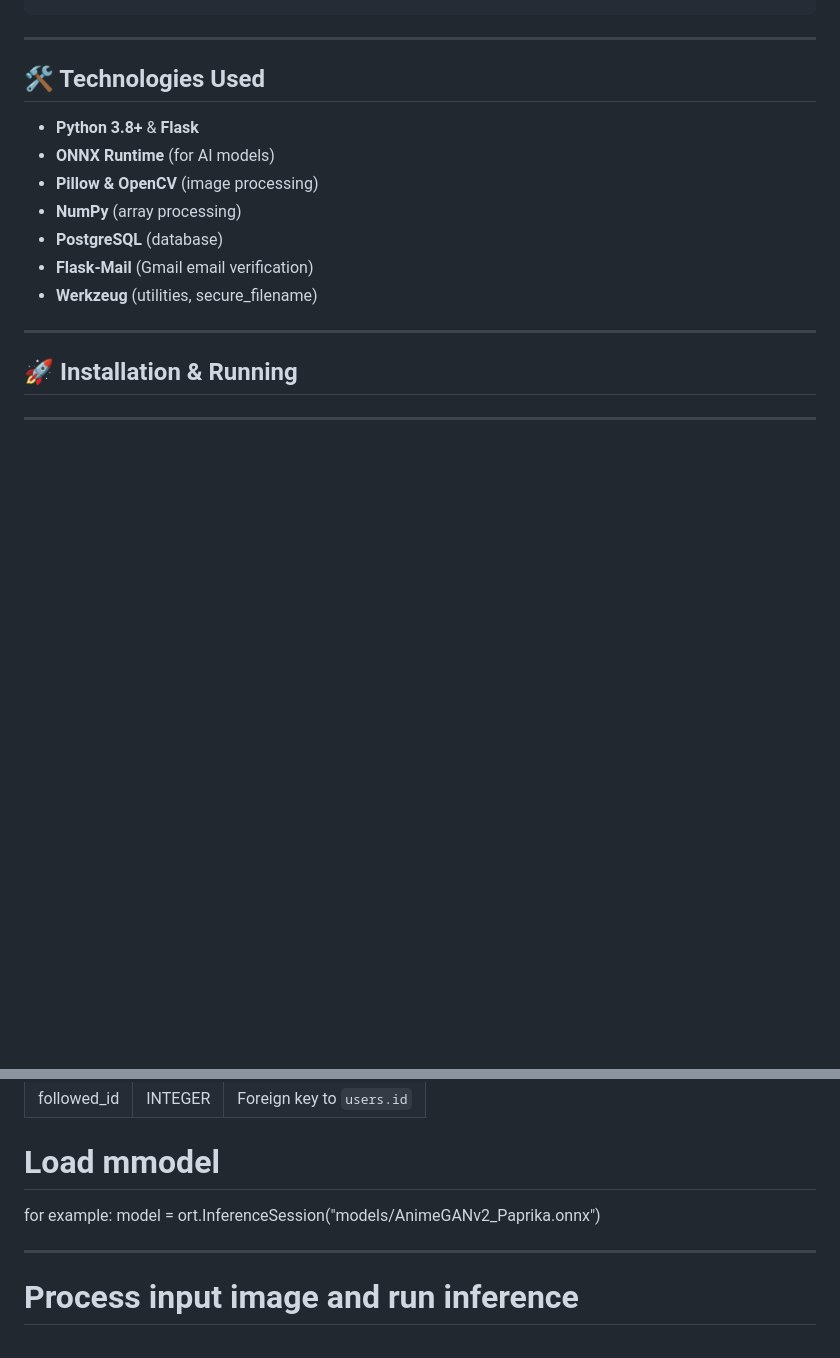
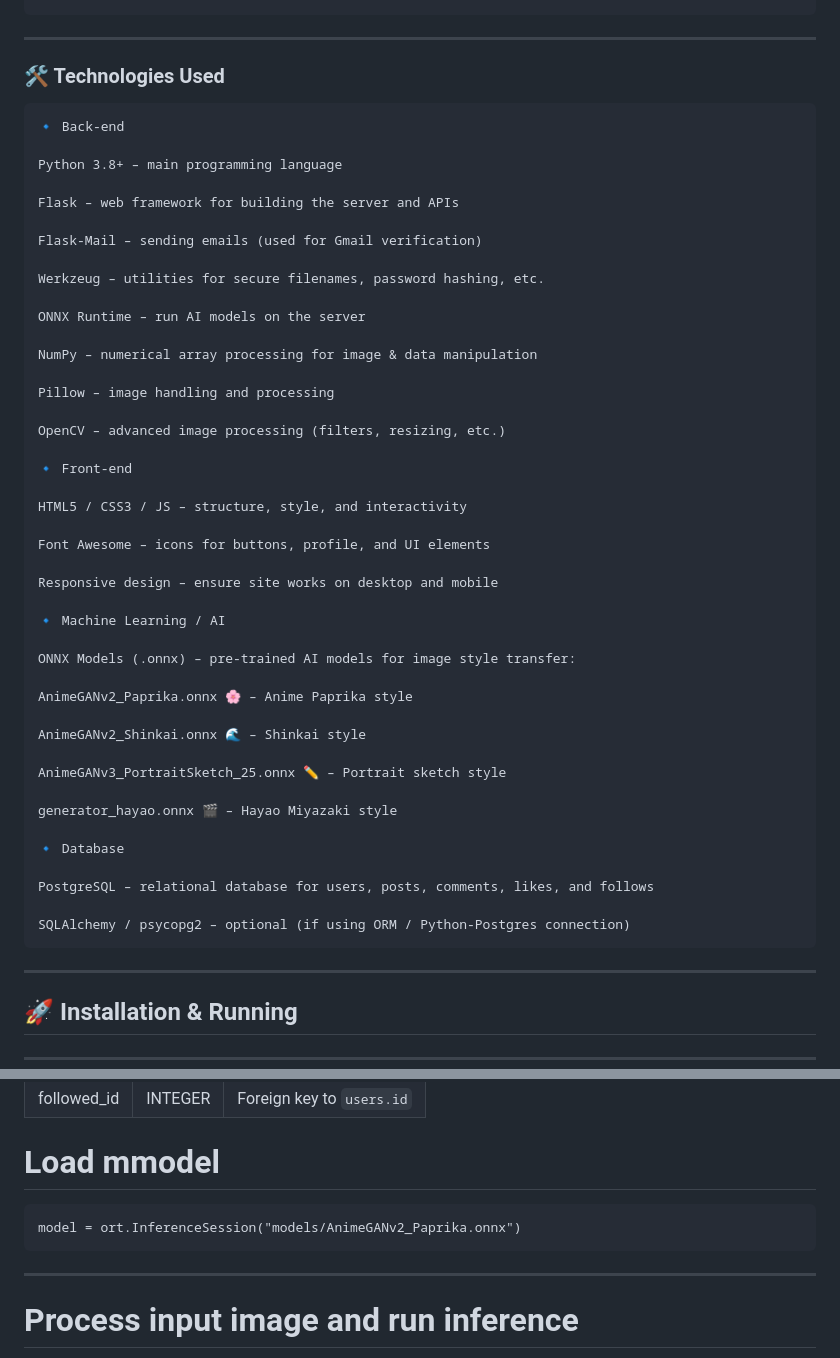
Before and after one commit to PhamNam342/blog_animation, a Markdown page: README.md, 2 parts joined by grey strips. Rendered like a GitHub page; blank space fills up the shorter version.

````diff
--- a/README.md
+++ b/README.md
@@ -84,14 +84,52 @@ nam_blog/
 
 ---
 
-## 🛠️ Technologies Used
-- **Python 3.8+** & **Flask**
-- **ONNX Runtime** (for AI models)
-- **Pillow & OpenCV** (image processing)
-- **NumPy** (array processing)
-- **PostgreSQL** (database)
-- **Flask-Mail** (Gmail email verification)
-- **Werkzeug** (utilities, secure_filename)
+### 🛠️ Technologies Used
+```
+🔹 Back-end
+
+Python 3.8+ – main programming language
+
+Flask – web framework for building the server and APIs
+
+Flask-Mail – sending emails (used for Gmail verification)
+
+Werkzeug – utilities for secure filenames, password hashing, etc.
+
+ONNX Runtime – run AI models on the server
+
+NumPy – numerical array processing for image & data manipulation
+
+Pillow – image handling and processing
+
+OpenCV – advanced image processing (filters, resizing, etc.)
+
+🔹 Front-end
+
+HTML5 / CSS3 / JS – structure, style, and interactivity
+
+Font Awesome – icons for buttons, profile, and UI elements
+
+Responsive design – ensure site works on desktop and mobile
+
+🔹 Machine Learning / AI
+
+ONNX Models (.onnx) – pre-trained AI models for image style transfer:
+
+AnimeGANv2_Paprika.onnx 🌸 – Anime Paprika style
+
+AnimeGANv2_Shinkai.onnx 🌊 – Shinkai style
+
+AnimeGANv3_PortraitSketch_25.onnx ✏️ – Portrait sketch style
+
+generator_hayao.onnx 🎬 – Hayao Miyazaki style
+
+🔹 Database
+
+PostgreSQL – relational database for users, posts, comments, likes, and follows
+
+SQLAlchemy / psycopg2 – optional (if using ORM / Python-Postgres connection)
+```
 
 ---
 
@@ -215,8 +253,9 @@ import numpy as np
 | followed_id | INTEGER| Foreign key to `users.id`           |
 
 # Load mmodel
-for example:
+```
 model = ort.InferenceSession("models/AnimeGANv2_Paprika.onnx")
+```
 
 ---
 
````
Also changed, not shown: other parts of README.md (+1 -0 lines).
